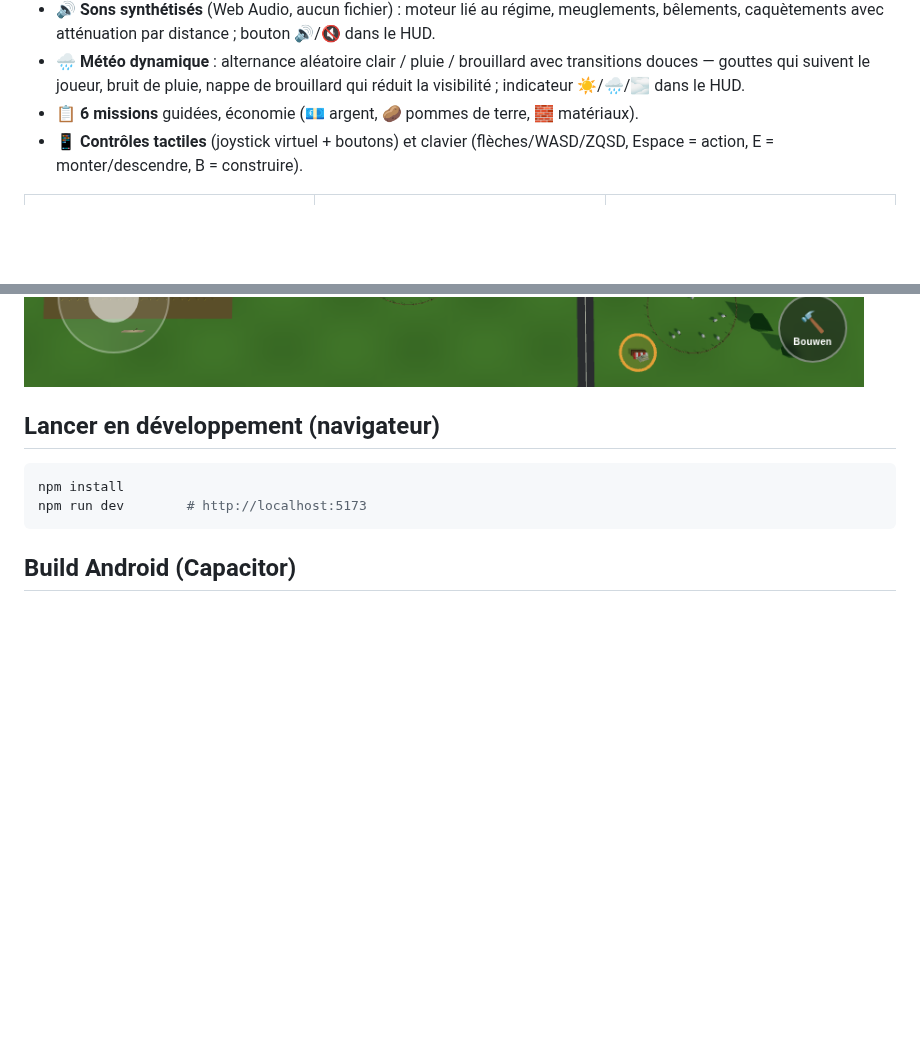
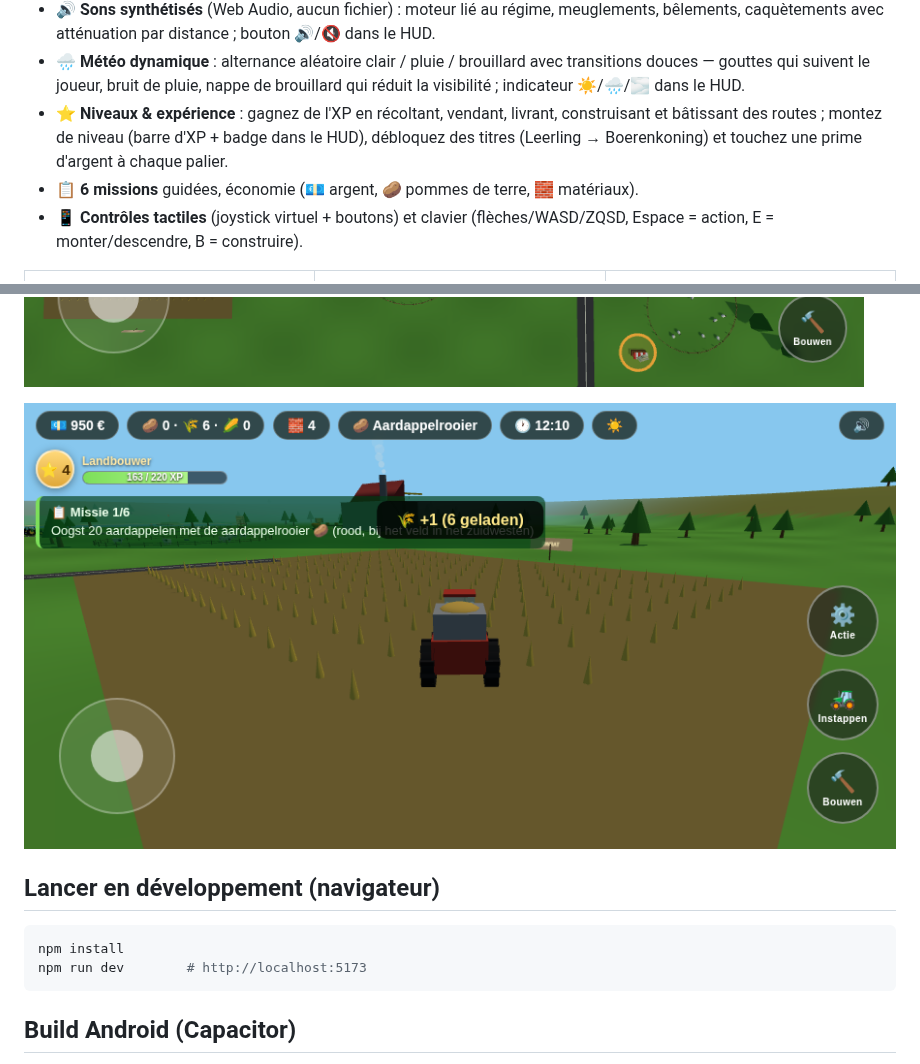
Before and after one commit to mbikedev/farm-simulator-50, a Markdown page: README.md, 2 parts joined by grey strips. GitHub-like rendering; pictures changed too: docs/screenshots/niveau.png (added); blank space fills up the shorter version.

```diff
--- a/README.md
+++ b/README.md
@@ -36,6 +36,9 @@ Jeu de simulation de conduite de tracteurs en 3D — **interface du jeu en néer
 - 🌧️ **Météo dynamique** : alternance aléatoire clair / pluie / brouillard avec transitions
   douces — gouttes qui suivent le joueur, bruit de pluie, nappe de brouillard qui réduit
   la visibilité ; indicateur ☀️/🌧️/🌫️ dans le HUD.
+- ⭐ **Niveaux & expérience** : gagnez de l'XP en récoltant, vendant, livrant, construisant et
+  bâtissant des routes ; montez de niveau (barre d'XP + badge dans le HUD), débloquez des
+  titres (Leerling → Boerenkoning) et touchez une prime d'argent à chaque palier.
 - 📋 **6 missions** guidées, économie (💶 argent, 🥔 pommes de terre, 🧱 matériaux).
 - 📱 **Contrôles tactiles** (joystick virtuel + boutons) et clavier (flèches/WASD/ZQSD,
   Espace = action, E = monter/descendre, B = construire).
@@ -53,6 +56,8 @@ Jeu de simulation de conduite de tracteurs en 3D — **interface du jeu en néer
 ![Marché](docs/screenshots/markt.png)
 
 ![Réseau routier](docs/screenshots/wegen.png)
+
+![Niveaux & XP](docs/screenshots/niveau.png)
 
 ## Lancer en développement (navigateur)
 
```
Also changed, not shown: 6 other files.
